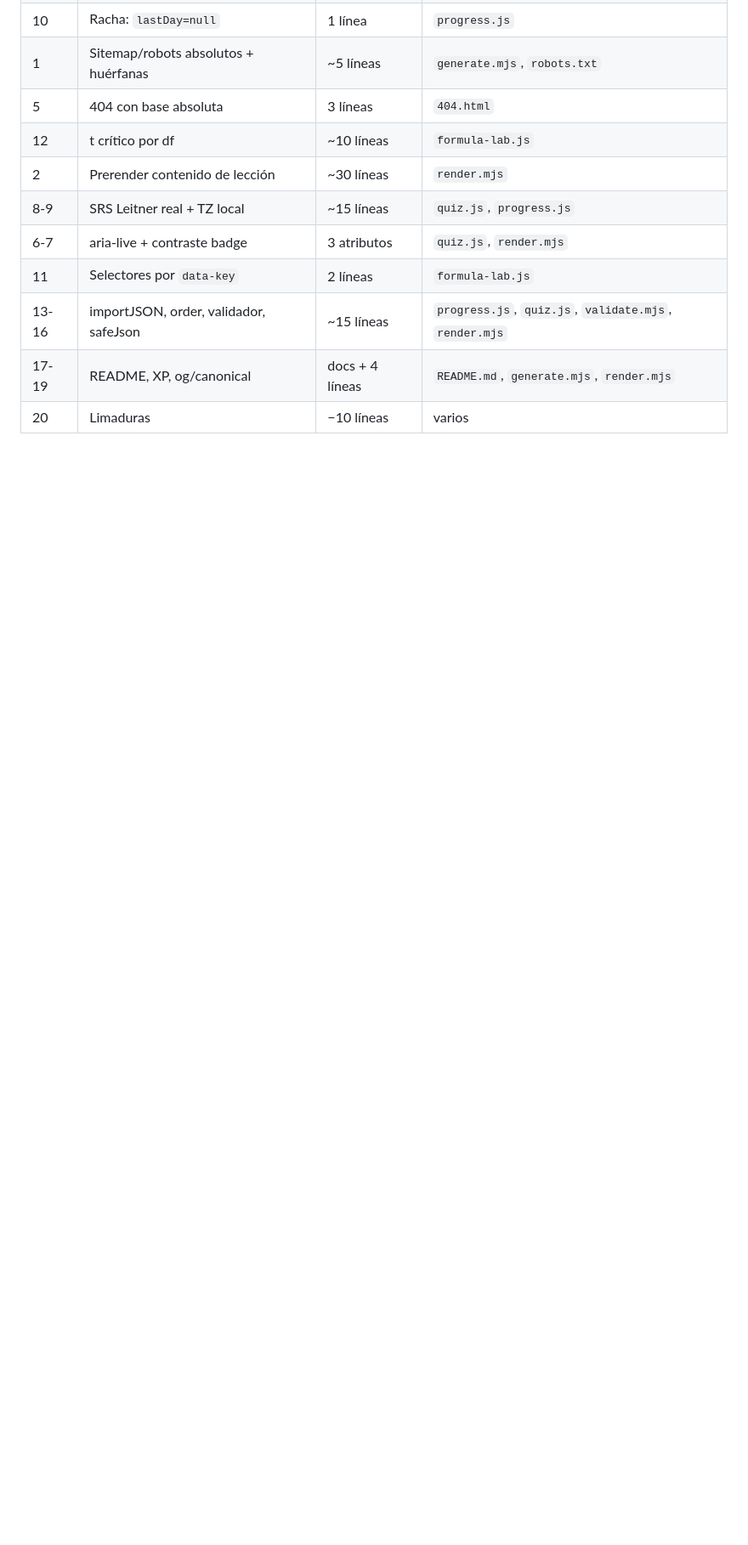
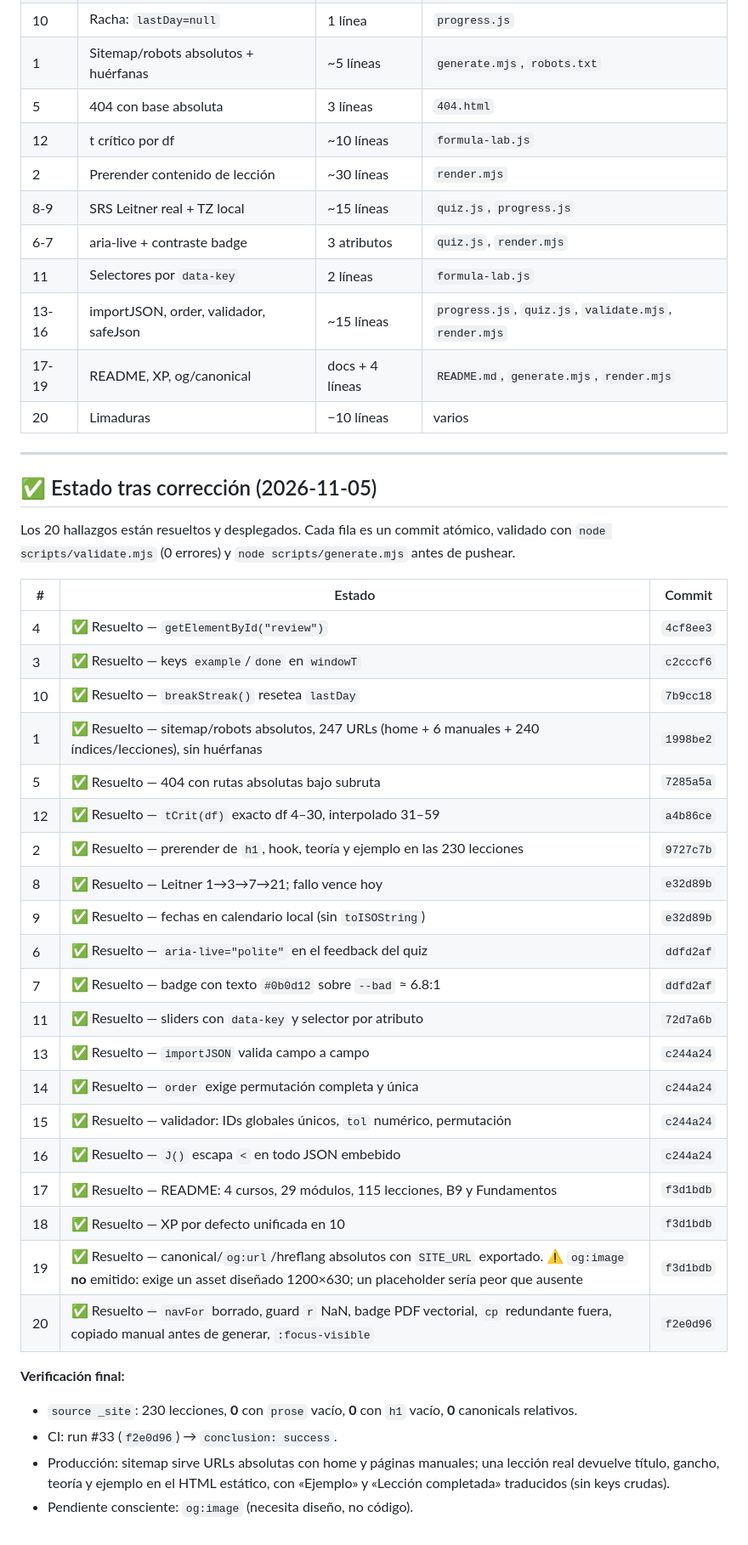
Before and after one commit to Cha0smagick/aprende-estadistica-online-gratis-web, a Markdown page: AUDIT.md, the part around the change. Shown at 85% size. GitHub-like rendering; blank space fills up the shorter version.

Commit message:
docs: estado tras correccion de la auditoria (20/20 hallazgos con su commit y verificacion)

```diff
--- a/AUDIT.md
+++ b/AUDIT.md
@@ -169,3 +169,38 @@
 | 13-16 | importJSON, order, validador, safeJson | ~15 líneas | `progress.js`, `quiz.js`, `validate.mjs`, `render.mjs` |
 | 17-19 | README, XP, og/canonical | docs + 4 líneas | `README.md`, `generate.mjs`, `render.mjs` |
 | 20 | Limaduras | −10 líneas | varios |
+
+---
+
+## ✅ Estado tras corrección (2026-11-05)
+
+Los 20 hallazgos están resueltos y desplegados. Cada fila es un commit atómico, validado con `node scripts/validate.mjs` (0 errores) y `node scripts/generate.mjs` antes de pushear.
+
+| # | Estado | Commit |
+|---|--------|--------|
+| 4 | ✅ Resuelto — `getElementById("review")` | `4cf8ee3` |
+| 3 | ✅ Resuelto — keys `example`/`done` en `windowT` | `c2cccf6` |
+| 10 | ✅ Resuelto — `breakStreak()` resetea `lastDay` | `7b9cc18` |
+| 1 | ✅ Resuelto — sitemap/robots absolutos, 247 URLs (home + 6 manuales + 240 índices/lecciones), sin huérfanas | `1998be2` |
+| 5 | ✅ Resuelto — 404 con rutas absolutas bajo subruta | `7285a5a` |
+| 12 | ✅ Resuelto — `tCrit(df)` exacto df 4–30, interpolado 31–59 | `a4b86ce` |
+| 2 | ✅ Resuelto — prerender de `h1`, hook, teoría y ejemplo en las 230 lecciones | `9727c7b` |
+| 8 | ✅ Resuelto — Leitner 1→3→7→21; fallo vence hoy | `e32d89b` |
+| 9 | ✅ Resuelto — fechas en calendario local (sin `toISOString`) | `e32d89b` |
+| 6 | ✅ Resuelto — `aria-live="polite"` en el feedback del quiz | `ddfd2af` |
+| 7 | ✅ Resuelto — badge con texto `#0b0d12` sobre `--bad` ≈ 6.8:1 | `ddfd2af` |
+| 11 | ✅ Resuelto — sliders con `data-key` y selector por atributo | `72d7a6b` |
+| 13 | ✅ Resuelto — `importJSON` valida campo a campo | `c244a24` |
+| 14 | ✅ Resuelto — `order` exige permutación completa y única | `c244a24` |
+| 15 | ✅ Resuelto — validador: IDs globales únicos, `tol` numérico, permutación | `c244a24` |
+| 16 | ✅ Resuelto — `J()` escapa `<` en todo JSON embebido | `c244a24` |
+| 17 | ✅ Resuelto — README: 4 cursos, 29 módulos, 115 lecciones, B9 y Fundamentos | `f3d1bdb` |
+| 18 | ✅ Resuelto — XP por defecto unificada en 10 | `f3d1bdb` |
+| 19 | ✅ Resuelto — canonical/`og:url`/hreflang absolutos con `SITE_URL` exportado. ⚠️ `og:image` **no** emitido: exige un asset diseñado 1200×630; un placeholder sería peor que ausente | `f3d1bdb` |
+| 20 | ✅ Resuelto — `navFor` borrado, guard `r` NaN, badge PDF vectorial, `cp` redundante fuera, copiado manual antes de generar, `:focus-visible` | `f2e0d96` |
+
+**Verificación final:**
+- `source _site`: 230 lecciones, **0** con `prose` vacío, **0** con `h1` vacío, **0** canonicals relativos.
+- CI: run #33 (`f2e0d96`) → `conclusion: success`.
+- Producción: sitemap sirve URLs absolutas con home y páginas manuales; una lección real devuelve título, gancho, teoría y ejemplo en el HTML estático, con «Ejemplo» y «Lección completada» traducidos (sin keys crudas).
+- Pendiente consciente: `og:image` (necesita diseño, no código).
```
